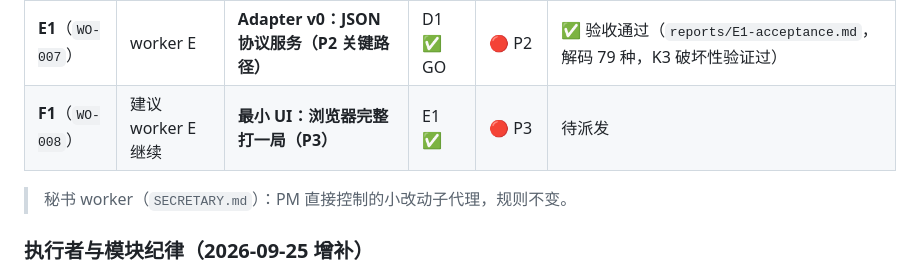
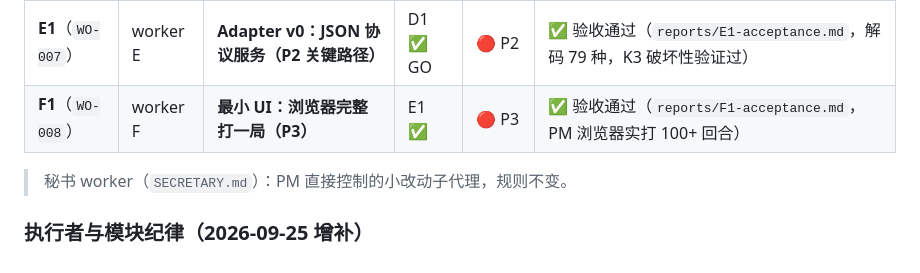
Before and after one commit to mrbbnsu/MyGame, a Markdown page: docs/TASKS.md, the part around the change. Rendered like a GitHub page.

Commit message:
F1（最小 UI）验收通过：PM 浏览器实打 100+ 回合零整改；新增运行手册与待跑清单

```diff
--- a/docs/TASKS.md
+++ b/docs/TASKS.md
@@ -92,7 +92,7 @@
 | **D1**（`WO-005`） | worker D | **Phase P 探针 P1~P4（路线决策）** | 无 | 🔴 P0 | ✅ 验收通过，**判定 GO**（`reports/D1-acceptance.md`，提交 `feeede7`） |
 | **D2**（`WO-006`） | worker D | WindBot 技术调查 | D1 ✅ | P0 | ✅ 验收通过（`reports/D2-acceptance.md`，结论 REFERENCE_ONLY，AI V0 设计输入已沉淀） |
 | **E1**（`WO-007`） | worker E | **Adapter v0：JSON 协议服务（P2 关键路径）** | D1 ✅ GO | 🔴 P2 | ✅ 验收通过（`reports/E1-acceptance.md`，解码 79 种，K3 破坏性验证过） |
-| **F1**（`WO-008`） | 建议 worker E 继续 | **最小 UI：浏览器完整打一局（P3）** | E1 ✅ | 🔴 P3 | 待派发 |
+| **F1**（`WO-008`） | worker F | **最小 UI：浏览器完整打一局（P3）** | E1 ✅ | 🔴 P3 | ✅ 验收通过（`reports/F1-acceptance.md`，PM 浏览器实打 100+ 回合） |
 
 > 秘书 worker（`SECRETARY.md`）：PM 直接控制的小改动子代理，规则不变。
 
```
Also changed, not shown: docs/RUNBOOK.md (added, +38 -0 lines), docs/reports/F1-acceptance.md (added, +32 -0 lines).
